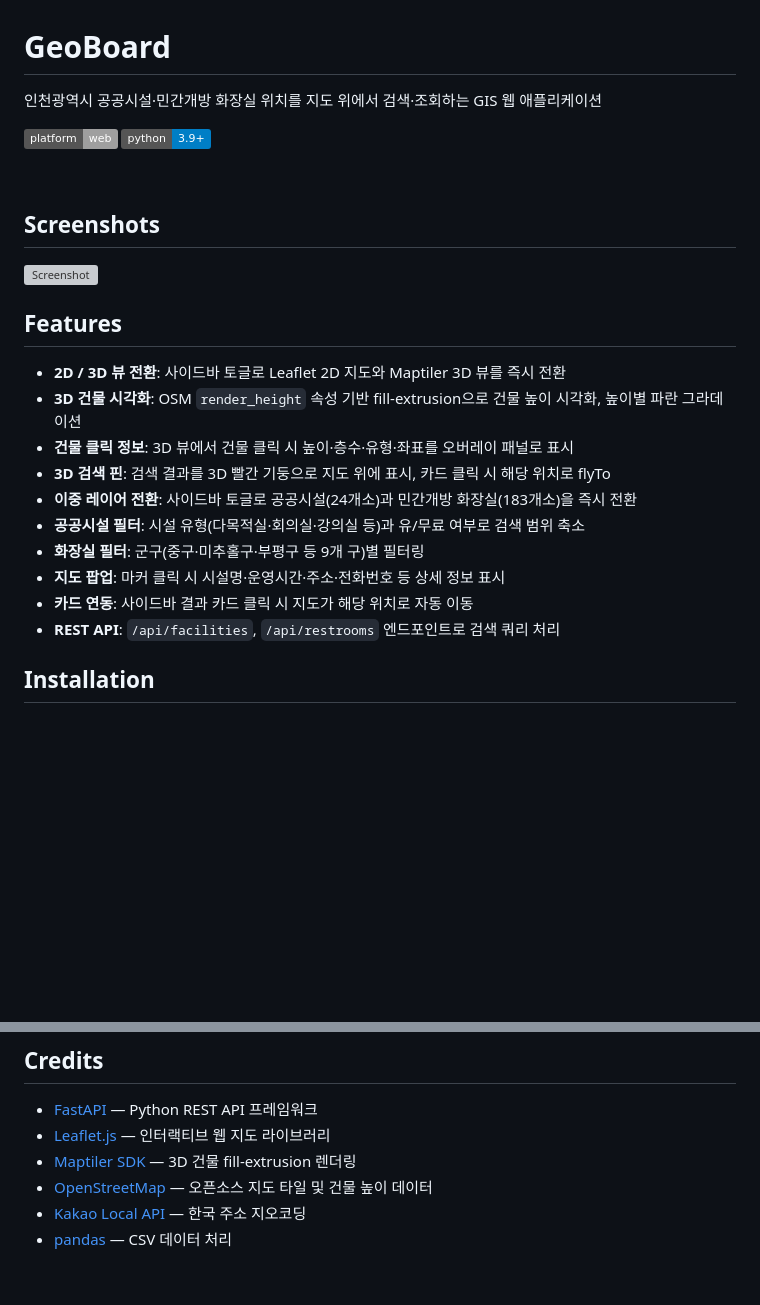
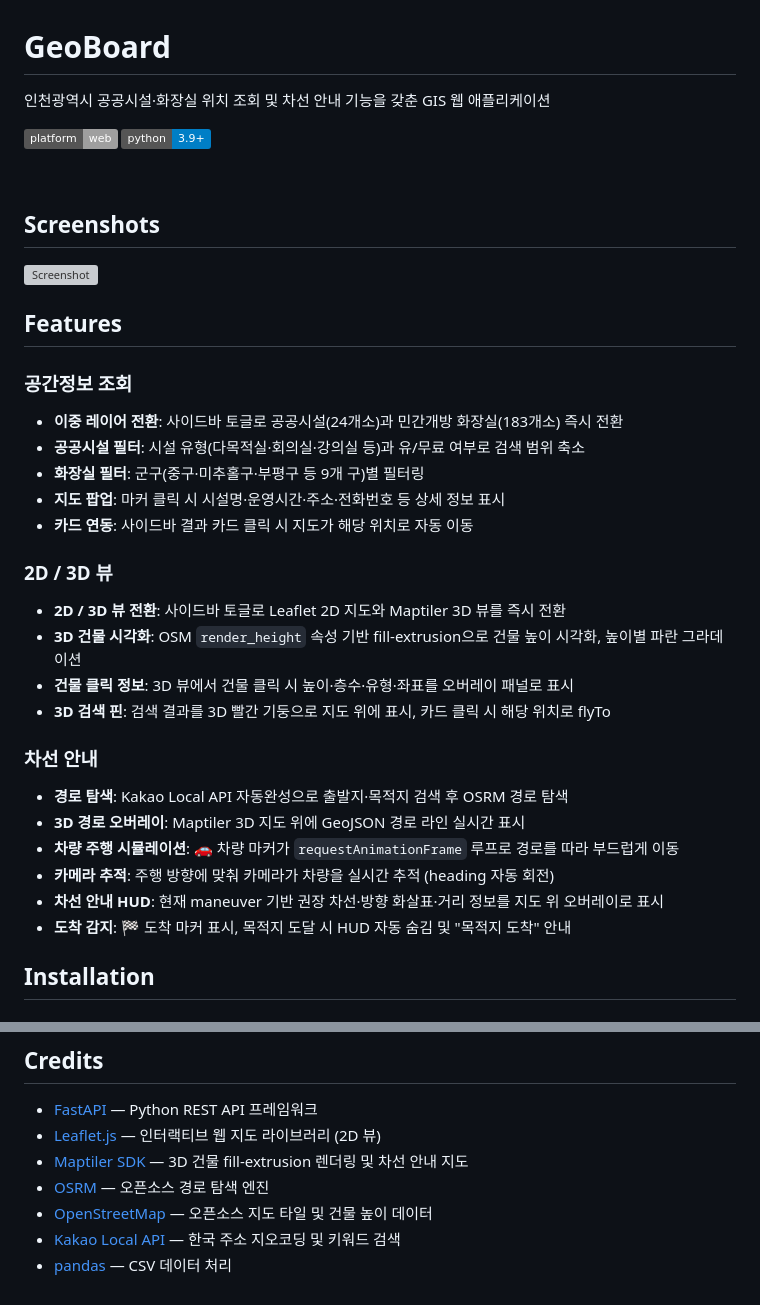
Before and after one commit to jinsh1210/GeoBoard, a Markdown page: README.md, 2 parts joined by grey strips. Rendered like a GitHub page; badges without logos; blank space fills up the shorter version; grey boxes are pictures that could not be loaded.

Commit message:
docs: update README — add lane guide feature, API reference, project structure

```diff
--- a/README.md
+++ b/README.md
@@ -1,5 +1,5 @@
 # GeoBoard
-인천광역시 공공시설·민간개방 화장실 위치를 지도 위에서 검색·조회하는 GIS 웹 애플리케이션
+인천광역시 공공시설·화장실 위치 조회 및 차선 안내 기능을 갖춘 GIS 웹 애플리케이션
 
 [![Platform](https://img.shields.io/badge/platform-web-lightgrey)](https://github.com/jinsh1210/GeoBoard)
 [![Python](https://img.shields.io/badge/python-3.9+-blue)](https://www.python.org)
@@ -12,16 +12,26 @@
 
 ## Features
 
+### 공간정보 조회
+- **이중 레이어 전환**: 사이드바 토글로 공공시설(24개소)과 민간개방 화장실(183개소) 즉시 전환
+- **공공시설 필터**: 시설 유형(다목적실·회의실·강의실 등)과 유/무료 여부로 검색 범위 축소
+- **화장실 필터**: 군구(중구·미추홀구·부평구 등 9개 구)별 필터링
+- **지도 팝업**: 마커 클릭 시 시설명·운영시간·주소·전화번호 등 상세 정보 표시
+- **카드 연동**: 사이드바 결과 카드 클릭 시 지도가 해당 위치로 자동 이동
+
+### 2D / 3D 뷰
 - **2D / 3D 뷰 전환**: 사이드바 토글로 Leaflet 2D 지도와 Maptiler 3D 뷰를 즉시 전환
 - **3D 건물 시각화**: OSM `render_height` 속성 기반 fill-extrusion으로 건물 높이 시각화, 높이별 파란 그라데이션
 - **건물 클릭 정보**: 3D 뷰에서 건물 클릭 시 높이·층수·유형·좌표를 오버레이 패널로 표시
 - **3D 검색 핀**: 검색 결과를 3D 빨간 기둥으로 지도 위에 표시, 카드 클릭 시 해당 위치로 flyTo
-- **이중 레이어 전환**: 사이드바 토글로 공공시설(24개소)과 민간개방 화장실(183개소)을 즉시 전환
-- **공공시설 필터**: 시설 유형(다목적실·회의실·강의실 등)과 유/무료 여부로 검색 범위 축소
-- **화장실 필터**: 군구(중구·미추홀구·부평구 등 9개 구)별 필터링
-- **지도 팝업**: 마커 클릭 시 시설명·운영시간·주소·전화번호 등 상세 정보 표시
-- **카드 연동**: 사이드바 결과 카드 클릭 시 지도가 해당 위치로 자동 이동
-- **REST API**: `/api/facilities`, `/api/restrooms` 엔드포인트로 검색 쿼리 처리
+
+### 차선 안내
+- **경로 탐색**: Kakao Local API 자동완성으로 출발지·목적지 검색 후 OSRM 경로 탐색
+- **3D 경로 오버레이**: Maptiler 3D 지도 위에 GeoJSON 경로 라인 실시간 표시
+- **차량 주행 시뮬레이션**: 🚗 차량 마커가 `requestAnimationFrame` 루프로 경로를 따라 부드럽게 이동
+- **카메라 추적**: 주행 방향에 맞춰 카메라가 차량을 실시간 추적 (heading 자동 회전)
+- **차선 안내 HUD**: 현재 maneuver 기반 권장 차선·방향 화살표·거리 정보를 지도 위 오버레이로 표시
+- **도착 감지**: 🏁 도착 마커 표시, 목적지 도달 시 HUD 자동 숨김 및 "목적지 도착" 안내
 
 ## Installation
 
@@ -82,8 +94,9 @@ GeoBoard/
 ## Credits
 
 - [FastAPI](https://fastapi.tiangolo.com) — Python REST API 프레임워크
-- [Leaflet.js](https://leafletjs.com) — 인터랙티브 웹 지도 라이브러리
-- [Maptiler SDK](https://docs.maptiler.com/sdk-js/) — 3D 건물 fill-extrusion 렌더링
+- [Leaflet.js](https://leafletjs.com) — 인터랙티브 웹 지도 라이브러리 (2D 뷰)
+- [Maptiler SDK](https://docs.maptiler.com/sdk-js/) — 3D 건물 fill-extrusion 렌더링 및 차선 안내 지도
+- [OSRM](http://project-osrm.org) — 오픈소스 경로 탐색 엔진
 - [OpenStreetMap](https://www.openstreetmap.org) — 오픈소스 지도 타일 및 건물 높이 데이터
-- [Kakao Local API](https://developers.kakao.com) — 한국 주소 지오코딩
+- [Kakao Local API](https://developers.kakao.com) — 한국 주소 지오코딩 및 키워드 검색
 - [pandas](https://pandas.pydata.org) — CSV 데이터 처리
```
Also changed, not shown: other parts of README.md (+6 -4 lines).
